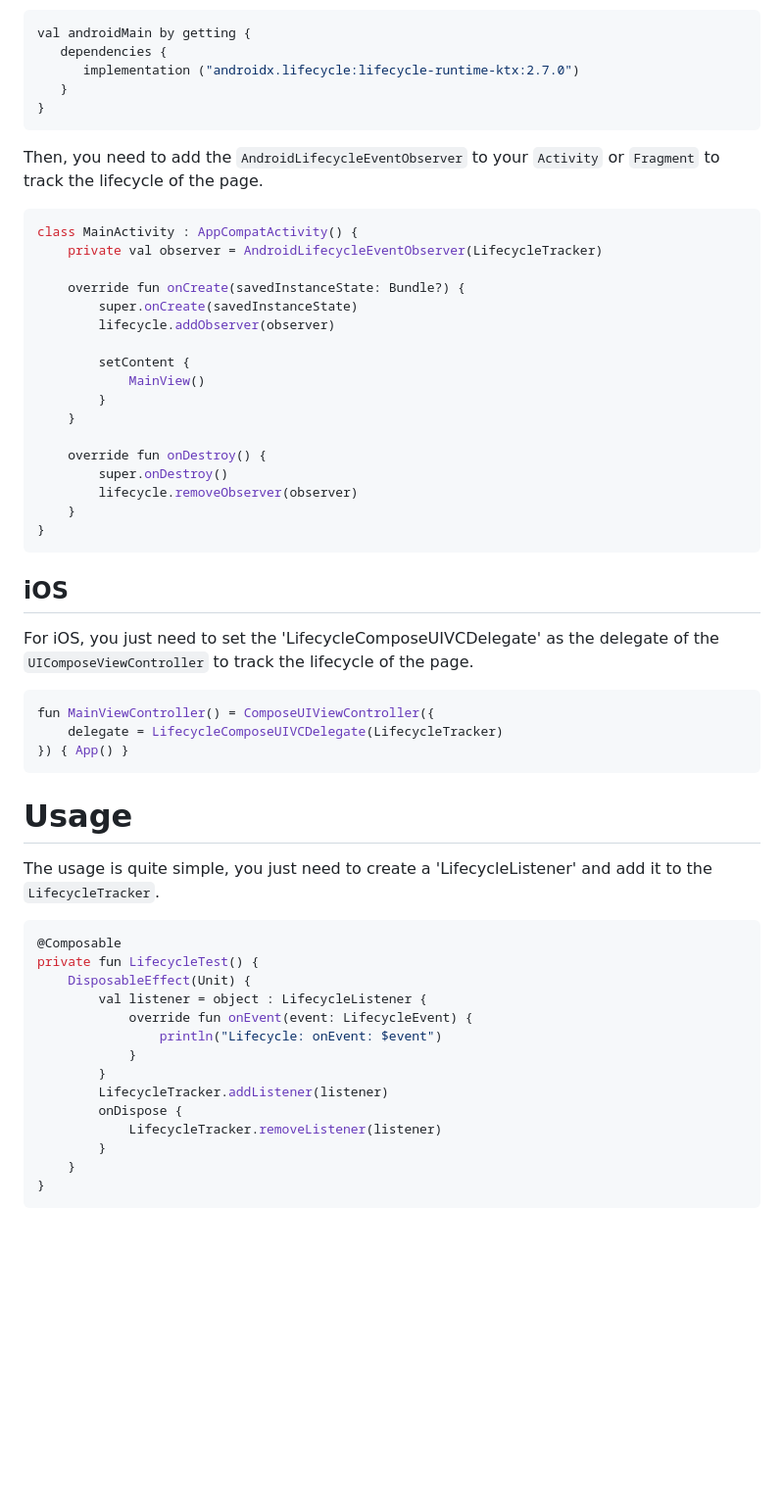
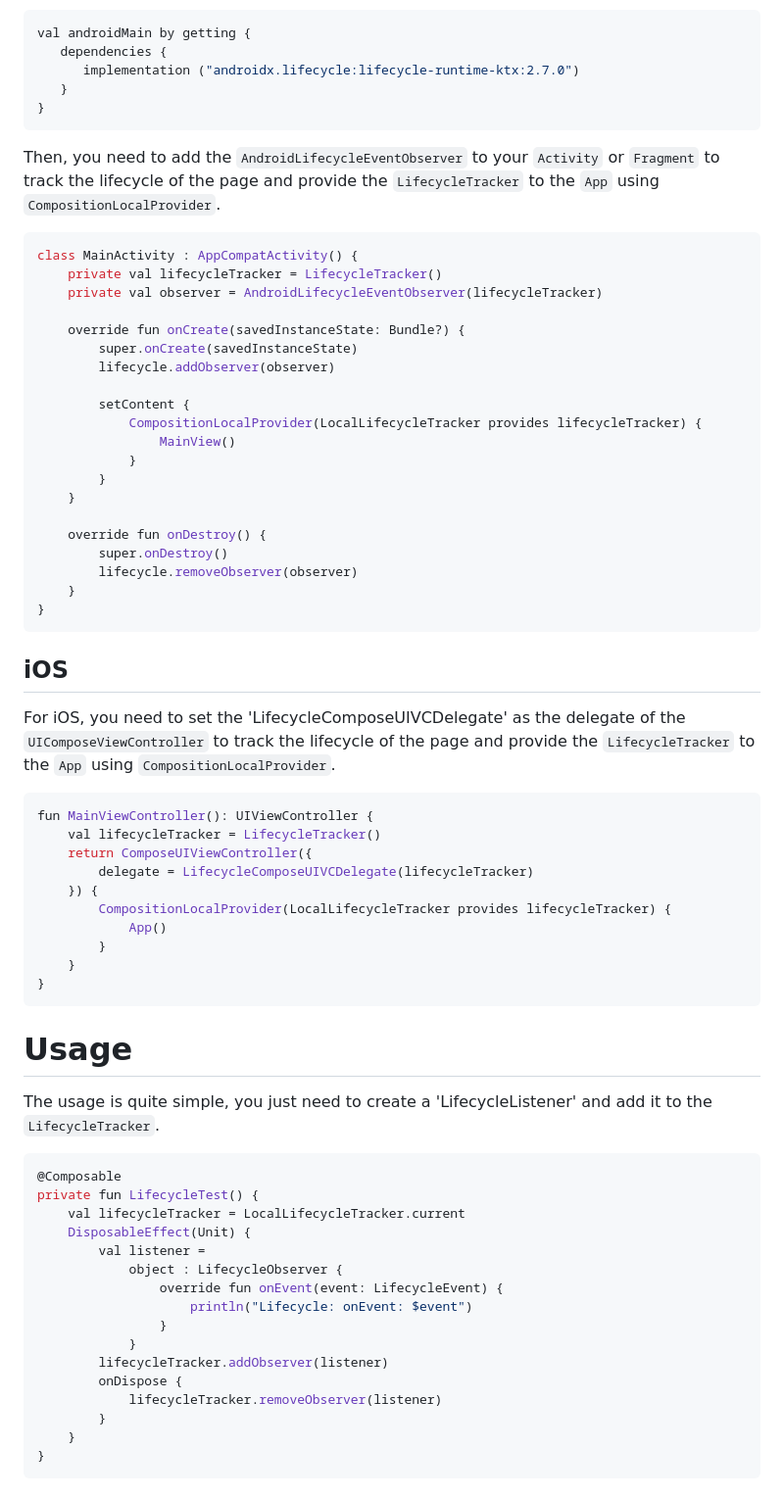
Before and after one commit to KevinnZou/compose-multiplatform-lifecycle-tracker, a Markdown page: README.md, the part around the change. Shown at 98% size. GitHub-like rendering; blank space fills up the shorter version.

Commit message:
feat:Update README.md

````diff
--- a/README.md
+++ b/README.md
@@ -22,17 +22,21 @@ val androidMain by getting {
 }
 ```
 
-Then, you need to add the `AndroidLifecycleEventObserver` to your `Activity` or `Fragment` to track the lifecycle of the page.
+Then, you need to add the `AndroidLifecycleEventObserver` to your `Activity` or `Fragment` to track the lifecycle of the page
+and provide the `LifecycleTracker` to the `App` using `CompositionLocalProvider`.
 ```kotlin
 class MainActivity : AppCompatActivity() {
-    private val observer = AndroidLifecycleEventObserver(LifecycleTracker)
+    private val lifecycleTracker = LifecycleTracker()
+    private val observer = AndroidLifecycleEventObserver(lifecycleTracker)
 
     override fun onCreate(savedInstanceState: Bundle?) {
         super.onCreate(savedInstanceState)
         lifecycle.addObserver(observer)
 
         setContent {
-            MainView()
+            CompositionLocalProvider(LocalLifecycleTracker provides lifecycleTracker) {
+                MainView()
+            }
         }
     }
 
@@ -44,11 +48,19 @@ class MainActivity : AppCompatActivity() {
 ```
 
 ## iOS
-For iOS, you just need to set the 'LifecycleComposeUIVCDelegate' as the delegate of the `UIComposeViewController` to track the lifecycle of the page.
+For iOS, you need to set the 'LifecycleComposeUIVCDelegate' as the delegate of the `UIComposeViewController` to track the lifecycle of the page
+and provide the `LifecycleTracker` to the `App` using `CompositionLocalProvider`.
 ```kotlin
-fun MainViewController() = ComposeUIViewController({
-    delegate = LifecycleComposeUIVCDelegate(LifecycleTracker)
-}) { App() }
+fun MainViewController(): UIViewController {
+    val lifecycleTracker = LifecycleTracker()
+    return ComposeUIViewController({
+        delegate = LifecycleComposeUIVCDelegate(lifecycleTracker)
+    }) {
+        CompositionLocalProvider(LocalLifecycleTracker provides lifecycleTracker) {
+            App()
+        }
+    }
+}
 ```
 
 # Usage
@@ -56,15 +68,17 @@ The usage is quite simple, you just need to create a 'LifecycleListener' and add
 ```kotlin
 @Composable
 private fun LifecycleTest() {
+    val lifecycleTracker = LocalLifecycleTracker.current
     DisposableEffect(Unit) {
-        val listener = object : LifecycleListener {
-            override fun onEvent(event: LifecycleEvent) {
-                println("Lifecycle: onEvent: $event")
+        val listener =
+            object : LifecycleObserver {
+                override fun onEvent(event: LifecycleEvent) {
+                    println("Lifecycle: onEvent: $event")
+                }
             }
-        }
-        LifecycleTracker.addListener(listener)
+        lifecycleTracker.addObserver(listener)
         onDispose {
-            LifecycleTracker.removeListener(listener)
+            lifecycleTracker.removeObserver(listener)
         }
     }
 }
````
